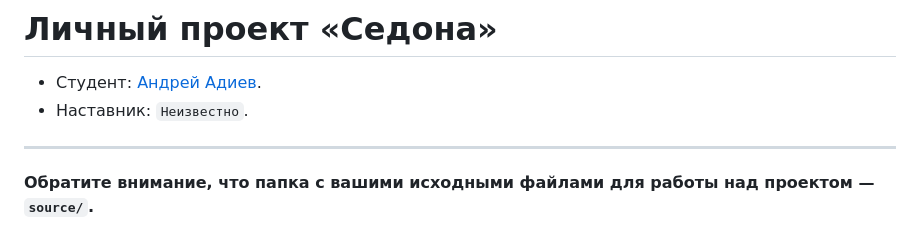
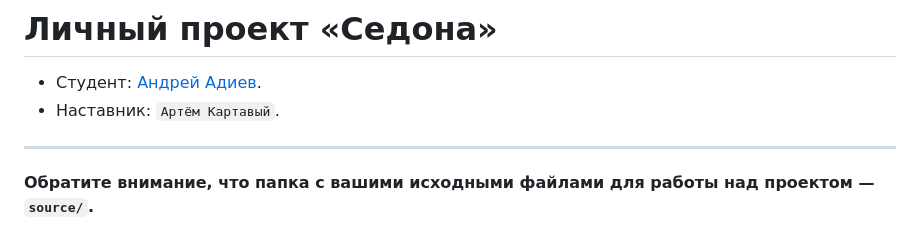
Before and after one commit to htmlacademy-adaptive/2209039-sedona-28, a Markdown page: Readme.md, the part around the change. GitHub-like rendering.

Commit message:
Добавляет наставника

```diff
--- a/Readme.md
+++ b/Readme.md
@@ -1,7 +1,7 @@
 # Личный проект «Седона»
 
 * Студент: [Андрей Адиев](https://up.htmlacademy.ru/adaptive/28/user/2209039).
-* Наставник: `Неизвестно`.
+* Наставник: `Артём Картавый`.
 
 ---
 
```
